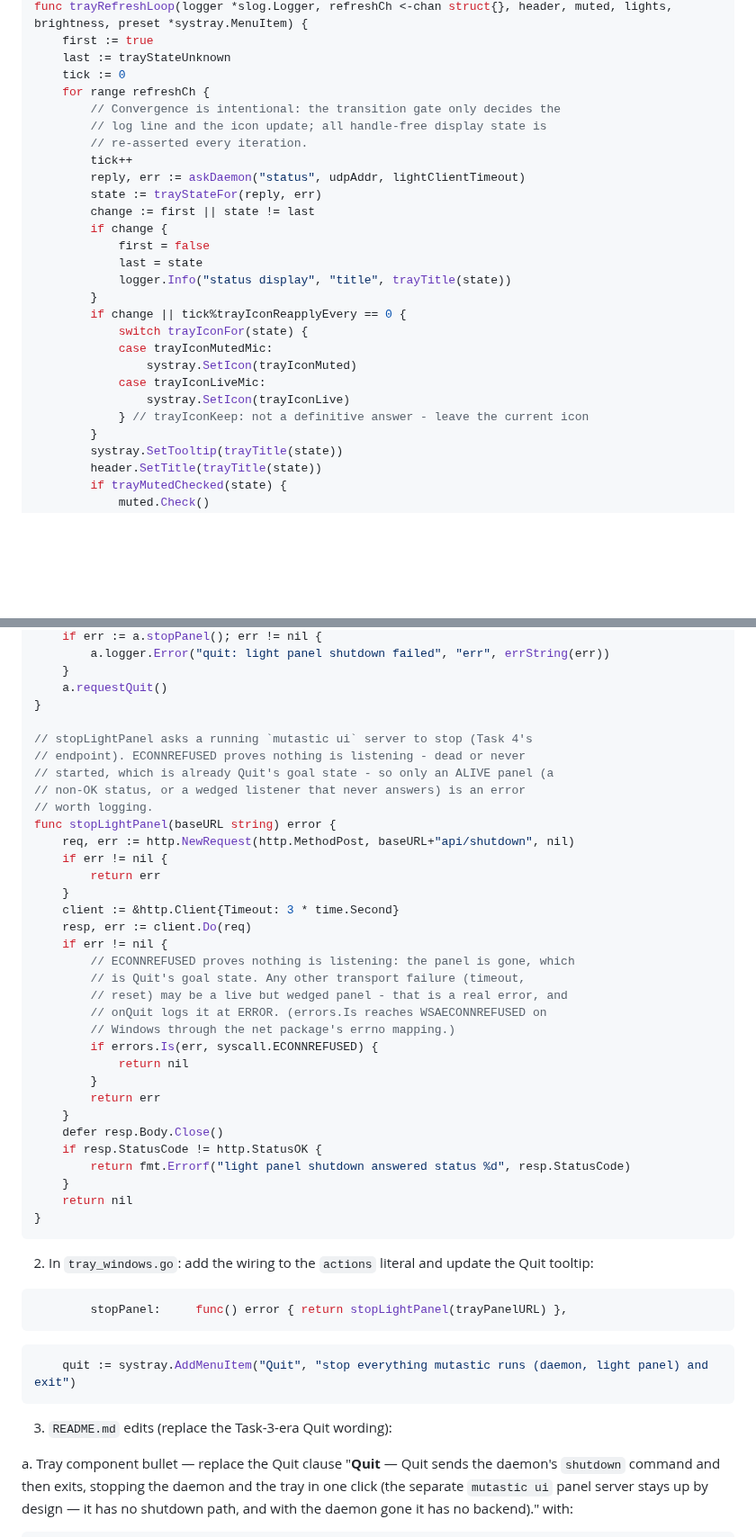
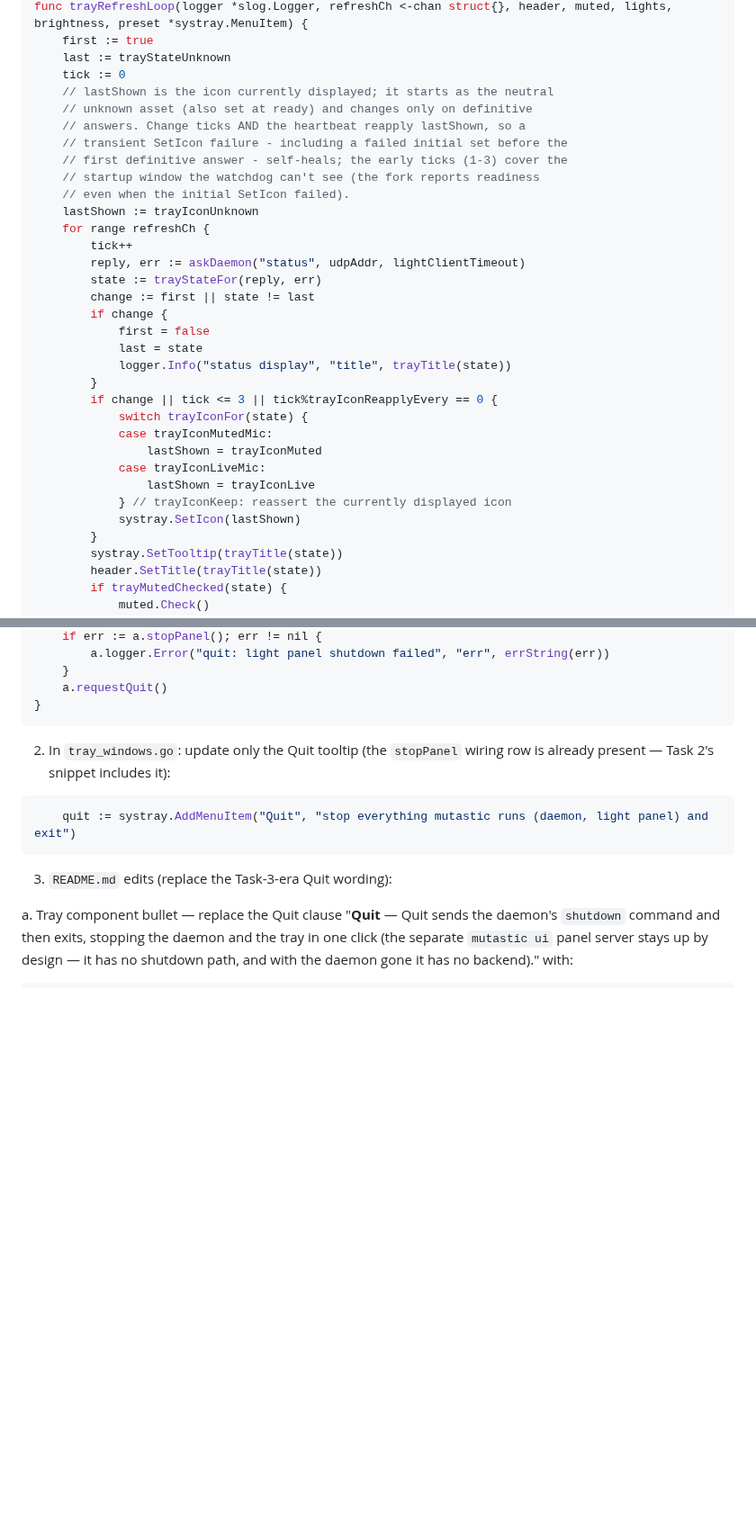
Before and after one commit to danshapiro/mutastic, a Markdown page: docs/plans/2026-08-14-tray-icon.md, 2 parts joined by grey strips. Shown at 90% size. GitHub-like rendering; blank space fills up the shorter version.

````diff
--- a/docs/plans/2026-08-14-tray-icon.md
+++ b/docs/plans/2026-08-14-tray-icon.md
@@ -978,10 +1066,15 @@ func trayRefreshLoop(logger *slog.Logger, refreshCh <-chan struct{}, header, mut
 	first := true
 	last := trayStateUnknown
 	tick := 0
+	// lastShown is the icon currently displayed; it starts as the neutral
+	// unknown asset (also set at ready) and changes only on definitive
+	// answers. Change ticks AND the heartbeat reapply lastShown, so a
+	// transient SetIcon failure - including a failed initial set before the
+	// first definitive answer - self-heals; the early ticks (1-3) cover the
+	// startup window the watchdog can't see (the fork reports readiness
+	// even when the initial SetIcon failed).
+	lastShown := trayIconUnknown
 	for range refreshCh {
-		// Convergence is intentional: the transition gate only decides the
-		// log line and the icon update; all handle-free display state is
-		// re-asserted every iteration.
 		tick++
 		reply, err := askDaemon("status", udpAddr, lightClientTimeout)
 		state := trayStateFor(reply, err)
@@ -991,13 +1084,14 @@ func trayRefreshLoop(logger *slog.Logger, refreshCh <-chan struct{}, header, mut
 			last = state
 			logger.Info("status display", "title", trayTitle(state))
 		}
-		if change || tick%trayIconReapplyEvery == 0 {
+		if change || tick <= 3 || tick%trayIconReapplyEvery == 0 {
 			switch trayIconFor(state) {
 			case trayIconMutedMic:
-				systray.SetIcon(trayIconMuted)
+				lastShown = trayIconMuted
 			case trayIconLiveMic:
-				systray.SetIcon(trayIconLive)
-			} // trayIconKeep: not a definitive answer - leave the current icon
+				lastShown = trayIconLive
+			} // trayIconKeep: reassert the currently displayed icon
+			systray.SetIcon(lastShown)
 		}
 		systray.SetTooltip(trayTitle(state))
 		header.SetTitle(trayTitle(state))
@@ -1604,43 +1645,9 @@ func (a *trayActions) onQuit() {
 	}
 	a.requestQuit()
 }
-
-// stopLightPanel asks a running `mutastic ui` server to stop (Task 4's
-// endpoint). ECONNREFUSED proves nothing is listening - dead or never
-// started, which is already Quit's goal state - so only an ALIVE panel (a
-// non-OK status, or a wedged listener that never answers) is an error
-// worth logging.
-func stopLightPanel(baseURL string) error {
-	req, err := http.NewRequest(http.MethodPost, baseURL+"api/shutdown", nil)
-	if err != nil {
-		return err
-	}
-	client := &http.Client{Timeout: 3 * time.Second}
-	resp, err := client.Do(req)
-	if err != nil {
-		// ECONNREFUSED proves nothing is listening: the panel is gone, which
-		// is Quit's goal state. Any other transport failure (timeout,
-		// reset) may be a live but wedged panel - that is a real error, and
-		// onQuit logs it at ERROR. (errors.Is reaches WSAECONNREFUSED on
-		// Windows through the net package's errno mapping.)
-		if errors.Is(err, syscall.ECONNREFUSED) {
-			return nil
-		}
-		return err
-	}
-	defer resp.Body.Close()
-	if resp.StatusCode != http.StatusOK {
-		return fmt.Errorf("light panel shutdown answered status %d", resp.StatusCode)
-	}
-	return nil
-}
-```
-
-2. In `tray_windows.go`: add the wiring to the `actions` literal and update the Quit tooltip:
-
-```go
-		stopPanel:     func() error { return stopLightPanel(trayPanelURL) },
-```
+```
+
+2. In `tray_windows.go`: update only the Quit tooltip (the `stopPanel` wiring row is already present — Task 2's snippet includes it):
 
 ```go
 	quit := systray.AddMenuItem("Quit", "stop everything mutastic runs (daemon, light panel) and exit")
````
Also changed, not shown: other parts of docs/plans/2026-08-14-tray-icon.md (+119 -84 lines).
